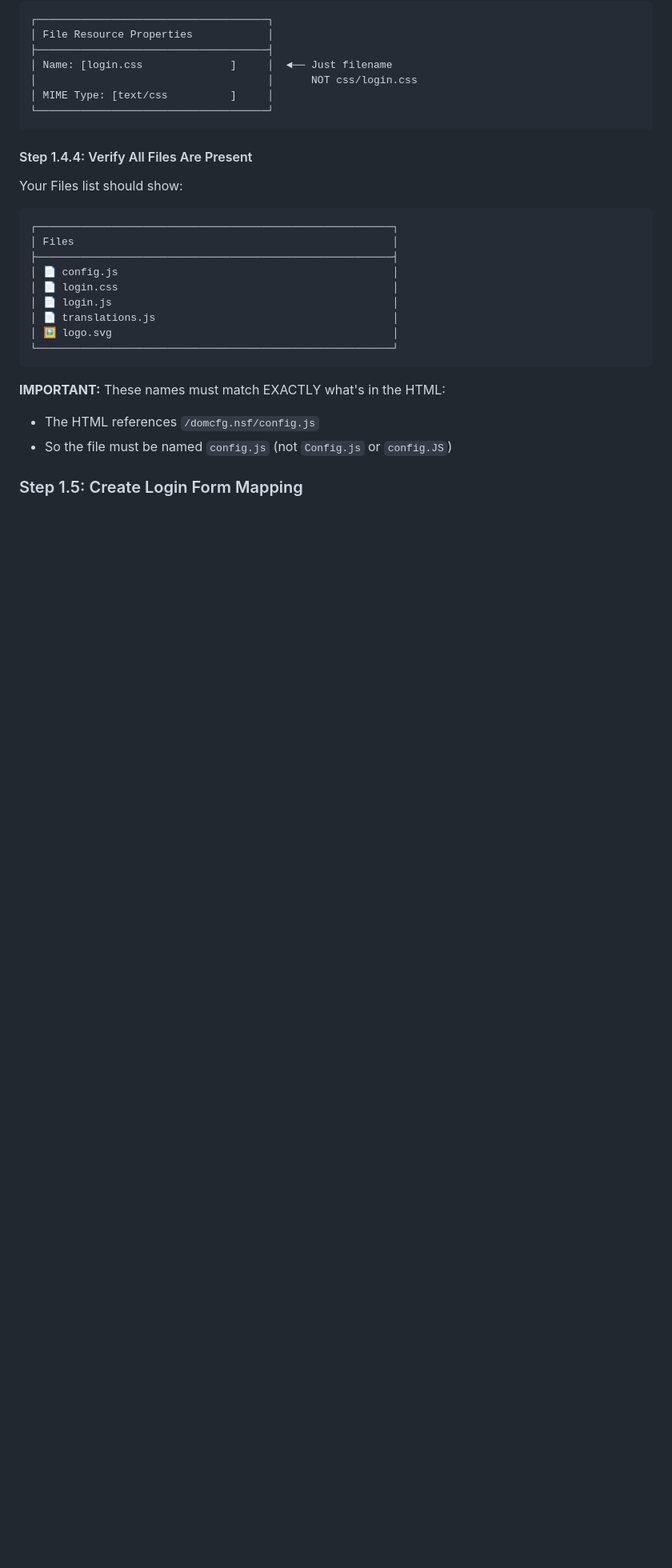
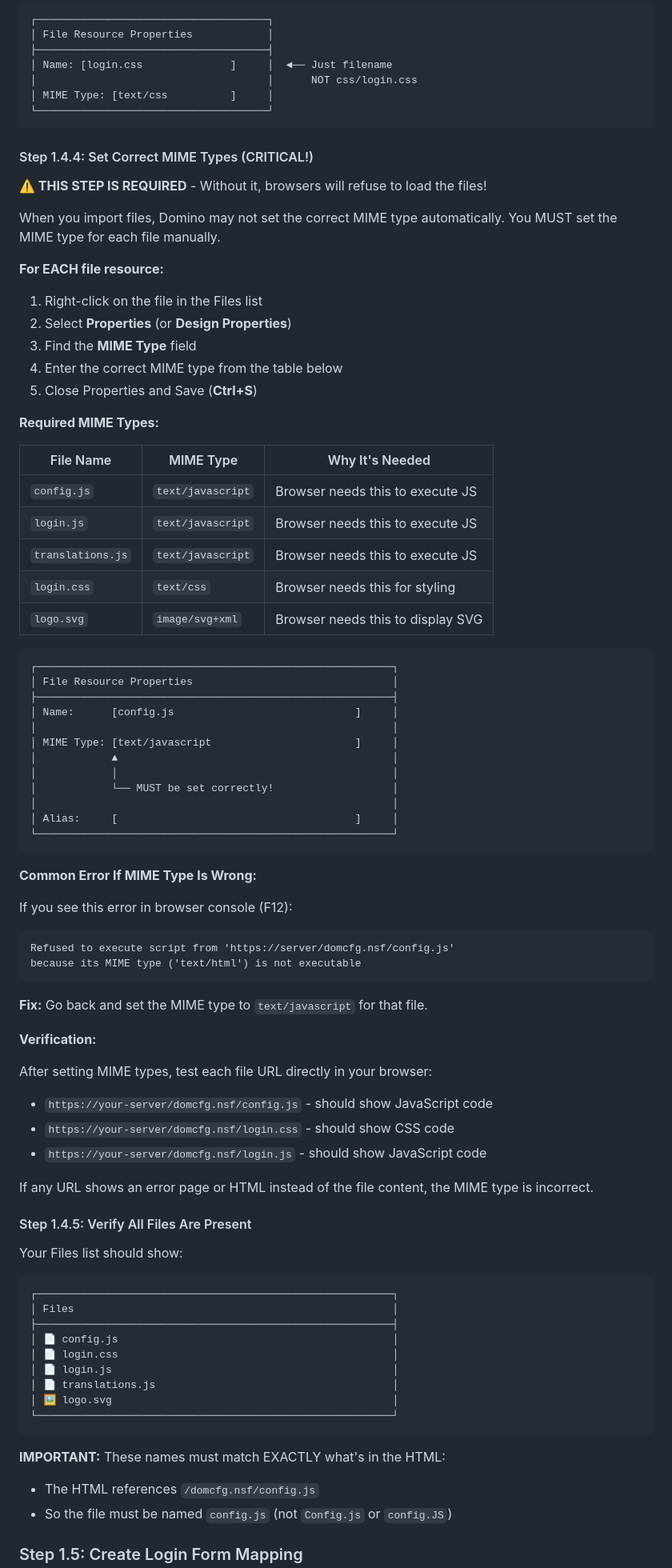
Before and after one commit to rishablearn/DominoCustomWebPageApril26, a Markdown page: docs/BEGINNER_DEPLOYMENT_GUIDE.md, the part around one of its changes. Shown at 80% size. GitHub-like rendering; blank space fills up the shorter version.

````diff
--- a/docs/BEGINNER_DEPLOYMENT_GUIDE.md
+++ b/docs/BEGINNER_DEPLOYMENT_GUIDE.md
@@ -382,7 +382,65 @@ Sometimes files import with their folder path (e.g., `css/login.css` instead of
 └─────────────────────────────────────┘
 ```
 
-#### Step 1.4.4: Verify All Files Are Present
+#### Step 1.4.4: Set Correct MIME Types (CRITICAL!)
+
+**⚠️ THIS STEP IS REQUIRED** - Without it, browsers will refuse to load the files!
+
+When you import files, Domino may not set the correct MIME type automatically. You MUST set the MIME type for each file manually.
+
+**For EACH file resource:**
+
+1. Right-click on the file in the Files list
+2. Select **Properties** (or **Design Properties**)
+3. Find the **MIME Type** field
+4. Enter the correct MIME type from the table below
+5. Close Properties and Save (**Ctrl+S**)
+
+**Required MIME Types:**
+
+| File Name | MIME Type | Why It's Needed |
+|-----------|-----------|-----------------|
+| `config.js` | `text/javascript` | Browser needs this to execute JS |
+| `login.js` | `text/javascript` | Browser needs this to execute JS |
+| `translations.js` | `text/javascript` | Browser needs this to execute JS |
+| `login.css` | `text/css` | Browser needs this for styling |
+| `logo.svg` | `image/svg+xml` | Browser needs this to display SVG |
+
+```
+┌─────────────────────────────────────────────────────────┐
+│ File Resource Properties                                │
+├─────────────────────────────────────────────────────────┤
+│ Name:      [config.js                             ]     │
+│                                                         │
+│ MIME Type: [text/javascript                       ]     │
+│            ▲                                            │
+│            │                                            │
+│            └── MUST be set correctly!                   │
+│                                                         │
+│ Alias:     [                                      ]     │
+└─────────────────────────────────────────────────────────┘
+```
+
+**Common Error If MIME Type Is Wrong:**
+
+If you see this error in browser console (F12):
+```
+Refused to execute script from 'https://server/domcfg.nsf/config.js'
+because its MIME type ('text/html') is not executable
+```
+
+**Fix:** Go back and set the MIME type to `text/javascript` for that file.
+
+**Verification:**
+
+After setting MIME types, test each file URL directly in your browser:
+- `https://your-server/domcfg.nsf/config.js` - should show JavaScript code
+- `https://your-server/domcfg.nsf/login.css` - should show CSS code
+- `https://your-server/domcfg.nsf/login.js` - should show JavaScript code
+
+If any URL shows an error page or HTML instead of the file content, the MIME type is incorrect.
+
+#### Step 1.4.5: Verify All Files Are Present
 
 Your Files list should show:
 
````
Also changed, not shown: other parts of docs/BEGINNER_DEPLOYMENT_GUIDE.md (+38 -0 lines).
